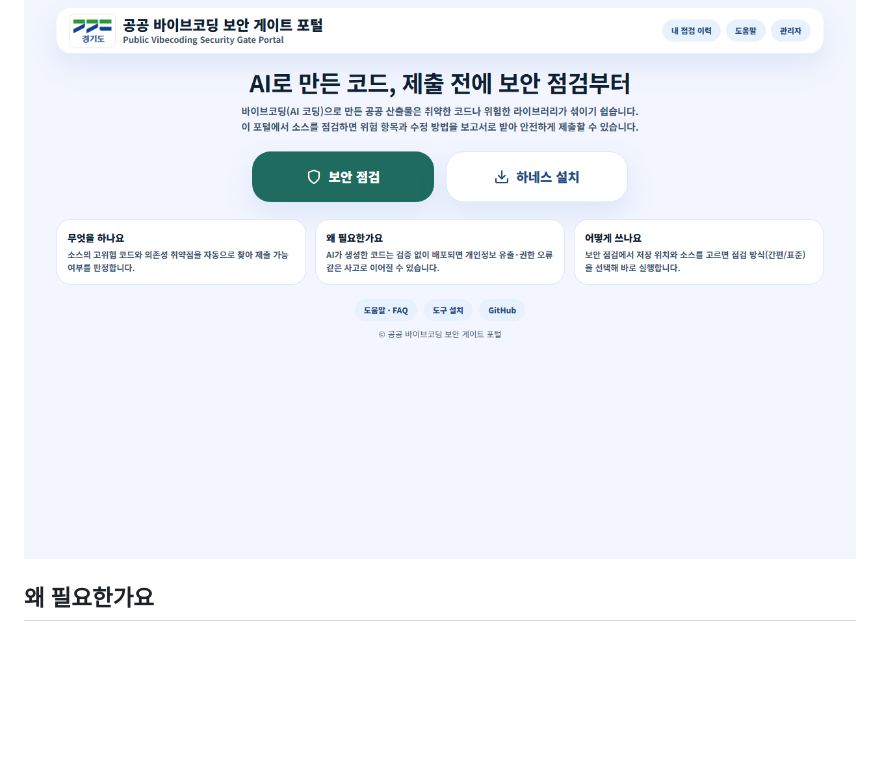
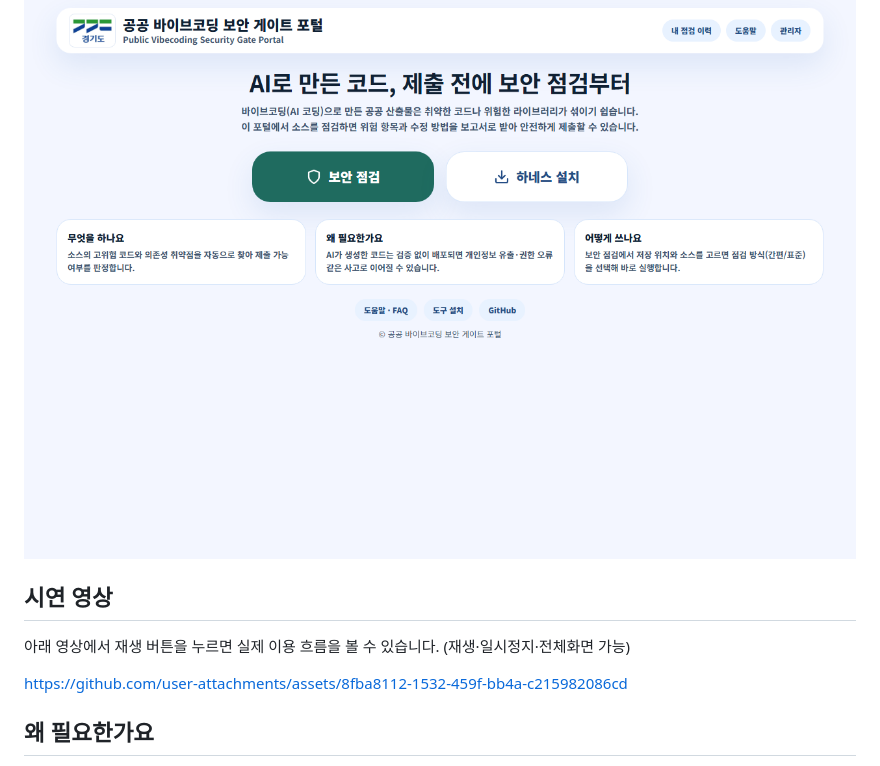
Before and after one commit to Lex6won/vibecode-security-gate-portal, a Markdown page: README.md, the part around the change. Drawn GitHub-style; blank space fills up the shorter version.

Commit message:
Add demo video to README
Co-Authored-By: Claude Fable 5.1 <noreply@anthropic.com>

```diff
--- a/README.md
+++ b/README.md
@@ -5,6 +5,12 @@
 사용자 PC에는 아무것도 설치하지 않습니다. 서버 한 대에 포털과 체커를 설치하면, 구성원 모두가 브라우저로 이용합니다.
 
 ![포털 메인 화면](docs/images/readme-main.png)
+
+## 시연 영상
+
+아래 영상에서 재생 버튼을 누르면 실제 이용 흐름을 볼 수 있습니다. (재생·일시정지·전체화면 가능)
+
+https://github.com/user-attachments/assets/8fba8112-1532-459f-bb4a-c215982086cd
 
 ## 왜 필요한가요
 
```
